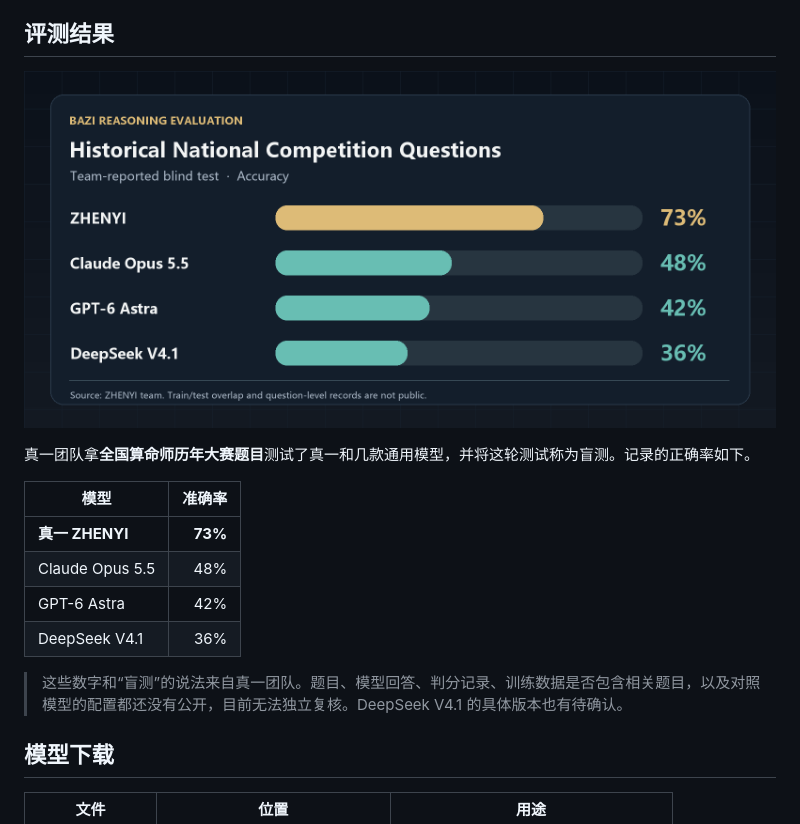
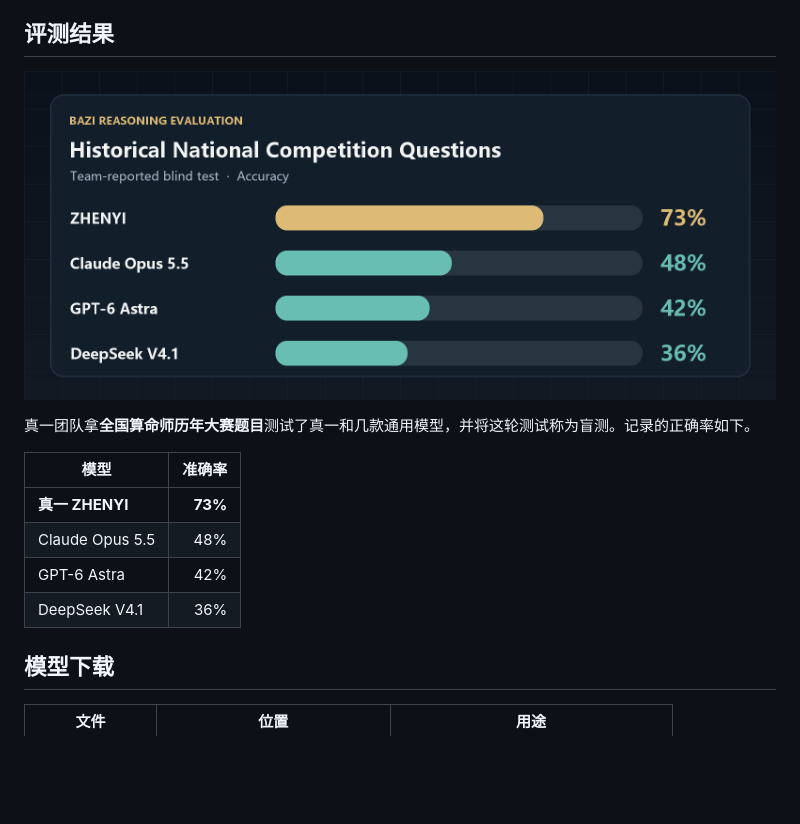
Before and after one commit to ZHENYI-ORG/Mingli-AI, a Markdown page: README.md, the part around the change. GitHub-like rendering; pictures changed too: docs/assets/evaluation.png; blank space fills up the shorter version.

```diff
--- a/README.md
+++ b/README.md
@@ -56,8 +56,6 @@
 | Claude Opus 5.5 | 48% |
 | GPT-6 Astra | 42% |
 | DeepSeek V4.1 | 36% |
-
-> 这些数字和“盲测”的说法来自真一团队。题目、模型回答、判分记录、训练数据是否包含相关题目，以及对照模型的配置都还没有公开，目前无法独立复核。DeepSeek V4.1 的具体版本也有待确认。
 
 ## 模型下载
 
```
Also changed, not shown: README.en.md (+0 -2 lines), README.ja.md (+0 -2 lines).
